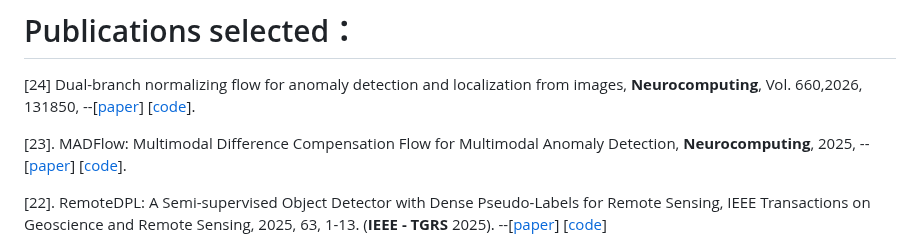
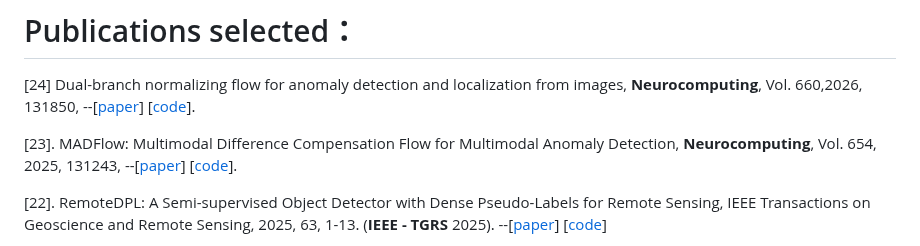
Before and after one commit to SYLan2019/SYLan2019, a Markdown page: README.md, the part around the change. GitHub-like rendering.

```diff
--- a/README.md
+++ b/README.md
@@ -7,7 +7,7 @@ https://cs.scu.edu.cn/info/1280/13694.htm
 # Publications selected：
 [24] Dual-branch normalizing flow for anomaly detection and localization from images, **Neurocomputing**, Vol. 660,2026, 131850,  --[[paper](https://doi.org/10.1016/j.neucom.2025.131850)] [[code](https://github.com/SYLan2019/DNFAD)].
 
-[23]. MADFlow: Multimodal Difference Compensation Flow for Multimodal Anomaly Detection, **Neurocomputing**, 2025, --[[paper](https://www.sciencedirect.com/science/article/pii/S0925231225019150#aep-article-footnote-id8)] [[code](https://github.com/SYLan2019/MADFlow)].
+[23]. MADFlow: Multimodal Difference Compensation Flow for Multimodal Anomaly Detection, **Neurocomputing**, Vol. 654, 2025, 131243, --[[paper](https://www.sciencedirect.com/science/article/pii/S0925231225019150#aep-article-footnote-id8)] [[code](https://github.com/SYLan2019/MADFlow)].
 
 [22]. RemoteDPL: A Semi-supervised Object Detector with Dense Pseudo-Labels for Remote Sensing,  IEEE Transactions on Geoscience and Remote Sensing, 2025, 63, 1-13. (**IEEE - TGRS** 2025). --[[paper](https://doi.org/10.1109/TGRS.2025.3581206)] [[code](https://github.com/SYLan2019/RemoteDPL)]
 
```
